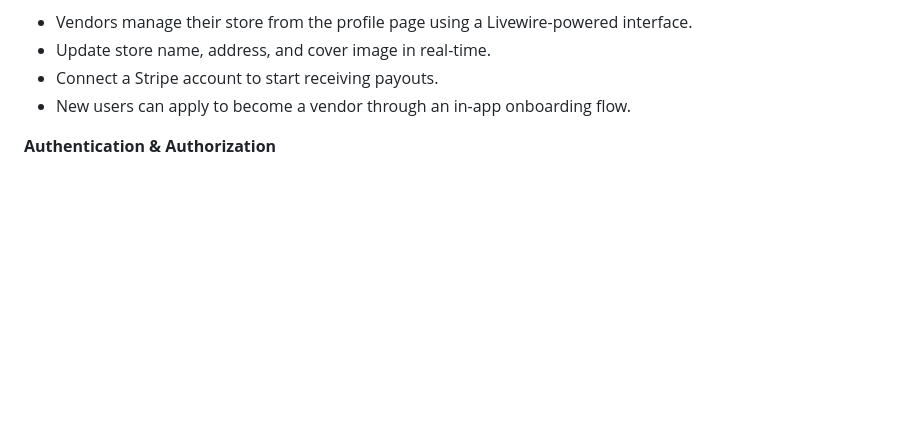
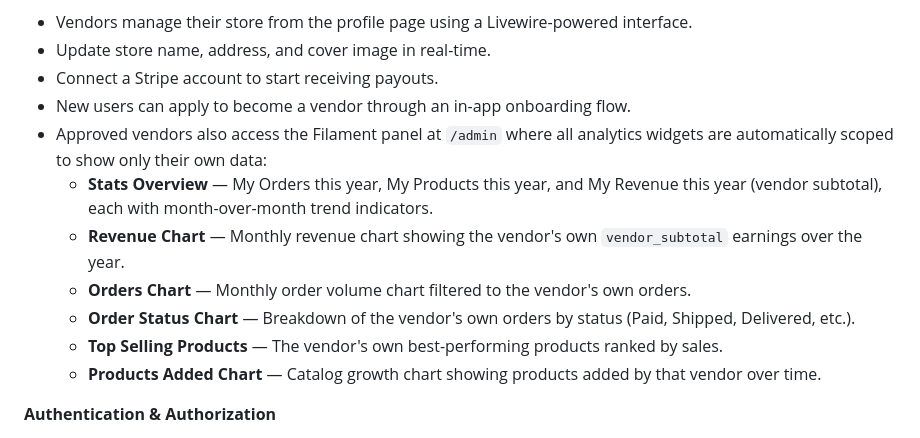
Before and after one commit to mohamed-elabyad/Larastore-multi-vendor-e-commerce, a Markdown page: README.md, the part around one of its changes. Rendered like a GitHub page; blank space fills up the shorter version.

```diff
--- a/README.md
+++ b/README.md
@@ -50,6 +50,13 @@ A multi-vendor e-commerce marketplace built with Laravel 12 where multiple selle
 - Update store name, address, and cover image in real-time.
 - Connect a Stripe account to start receiving payouts.
 - New users can apply to become a vendor through an in-app onboarding flow.
+- Approved vendors also access the Filament panel at `/admin` where all analytics widgets are automatically scoped to show only their own data:
+  - **Stats Overview** — My Orders this year, My Products this year, and My Revenue this year (vendor subtotal), each with month-over-month trend indicators.
+  - **Revenue Chart** — Monthly revenue chart showing the vendor's own `vendor_subtotal` earnings over the year.
+  - **Orders Chart** — Monthly order volume chart filtered to the vendor's own orders.
+  - **Order Status Chart** — Breakdown of the vendor's own orders by status (Paid, Shipped, Delivered, etc.).
+  - **Top Selling Products** — The vendor's own best-performing products ranked by sales.
+  - **Products Added Chart** — Catalog growth chart showing products added by that vendor over time.
 
 **Authentication & Authorization**
 - Built on Laravel Breeze with email verification support.
```
Also changed, not shown: other parts of README.md (+37 -1 lines).
